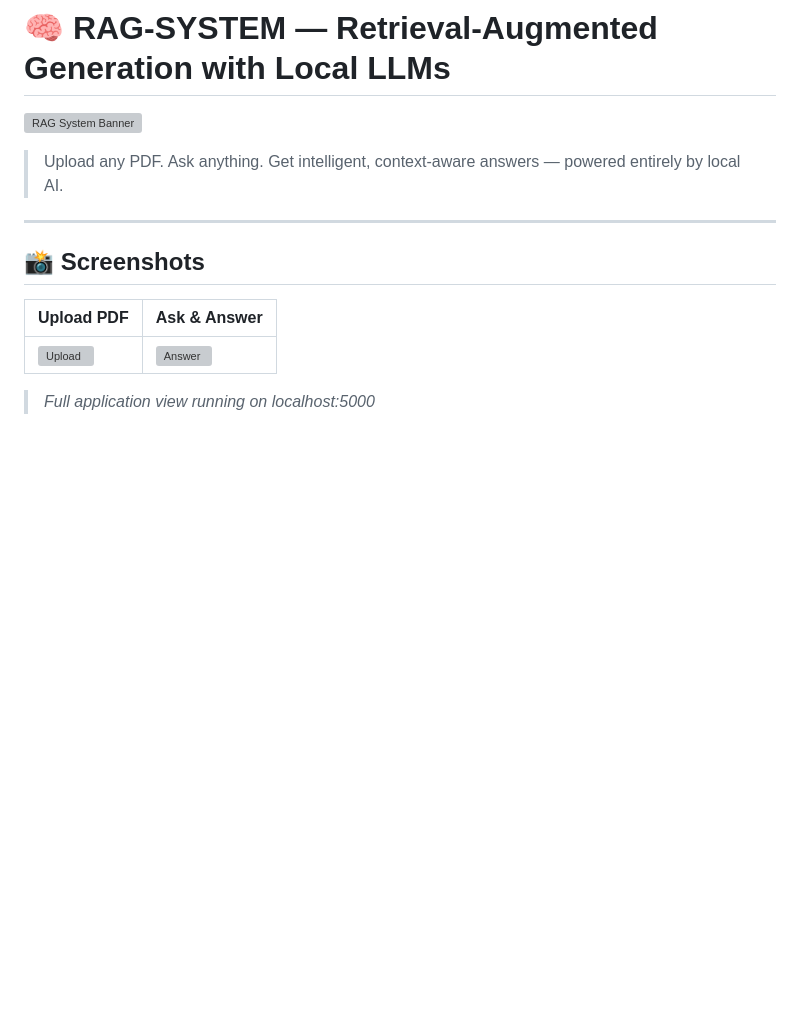
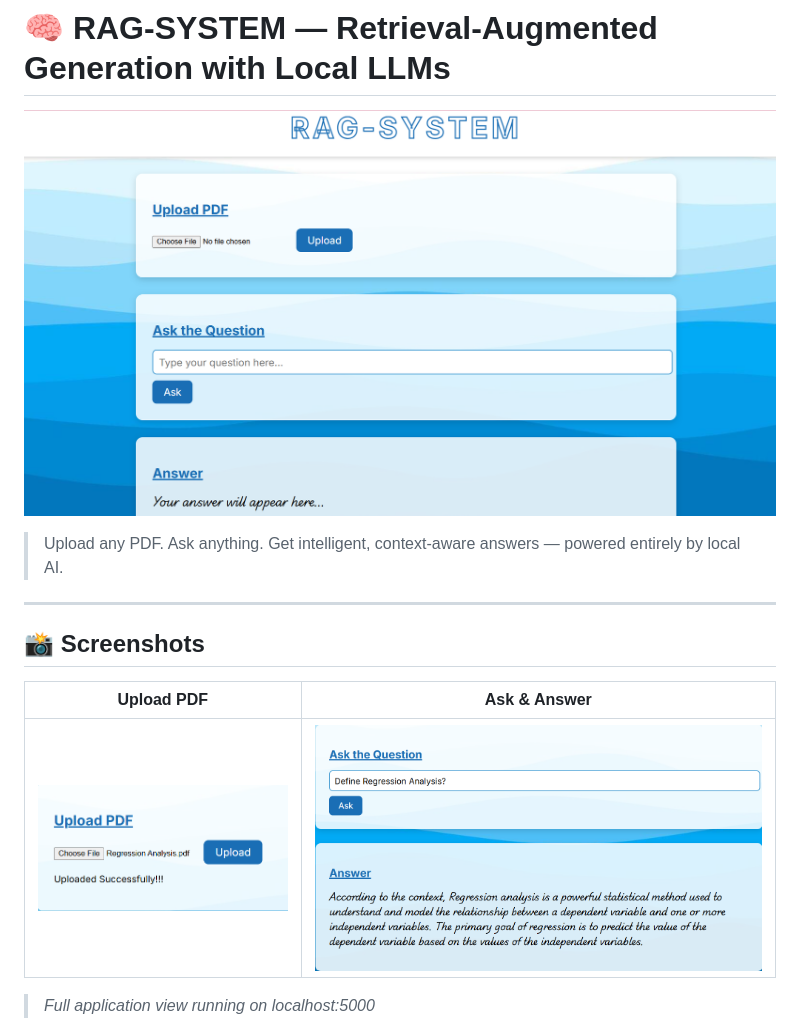
Before and after one commit to Soumya-205/RAG_PROJECT, a Markdown page: README (1).md, the part around one of its changes. Rendered like a GitHub page; blank space fills up the shorter version; grey boxes are pictures that could not be loaded.

```diff
--- a/README.md
+++ b/README (1).md
@@ -1,6 +1,6 @@
 # 🧠 RAG-SYSTEM — Retrieval-Augmented Generation with Local LLMs
 
-![RAG System Banner](screenshots/bg1.png)
+![RAG System Banner](Screenshots/bg1.png)
 
 > Upload any PDF. Ask anything. Get intelligent, context-aware answers — powered entirely by local AI.
 
@@ -10,7 +10,7 @@
 
 | Upload PDF | Ask & Answer |
 |---|---|
-| ![Upload](screenshots/bg3.png) | ![Answer](screenshots/bg4.png) |
+| ![Upload](Screenshots/bg3.png) | ![Answer](Screenshots/bg4.png) |
 
 > *Full application view running on localhost:5000*
 
```
Also changed, not shown: other parts of README (1).md (+3 -3 lines).
